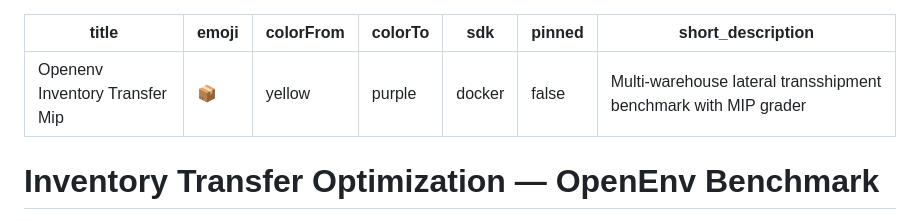
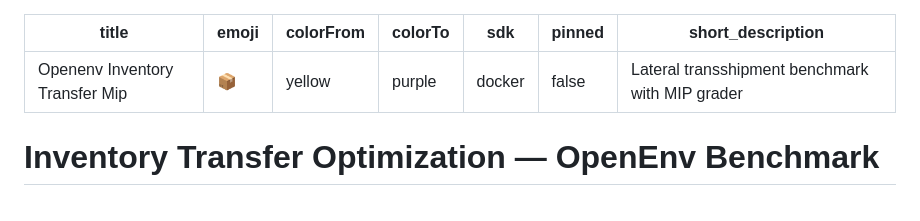
Before and after one commit to itabhijitb/openenv-inventory-transfer-mip, a Markdown page: README.md, the part around the change. Rendered like a GitHub page.

Commit message:
Fix: shorten HF Space short_description to ≤60 chars

```diff
--- a/README.md
+++ b/README.md
@@ -5,7 +5,7 @@ colorFrom: yellow
 colorTo: purple
 sdk: docker
 pinned: false
-short_description: Multi-warehouse lateral transshipment benchmark with MIP grader
+short_description: Lateral transshipment benchmark with MIP grader
 ---
 
 # Inventory Transfer Optimization — OpenEnv Benchmark
```
